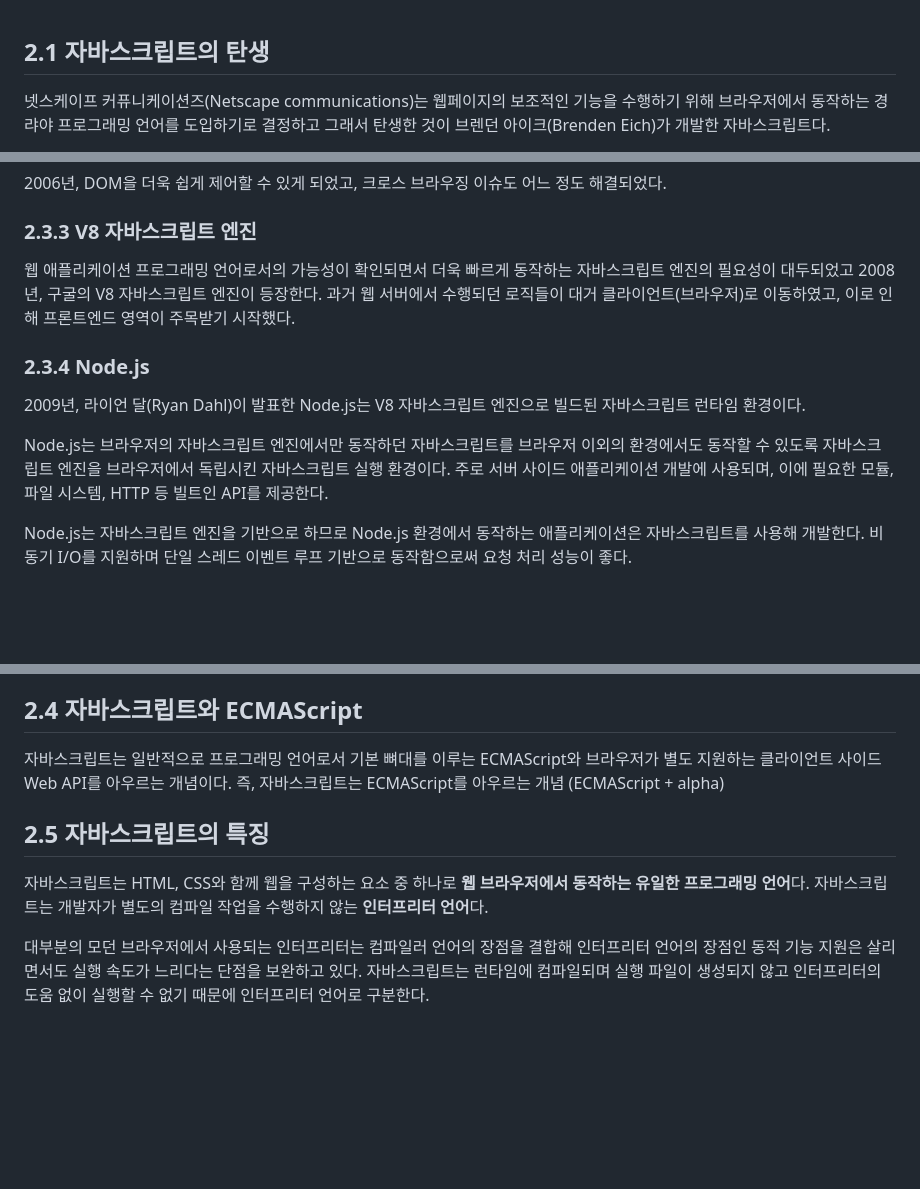
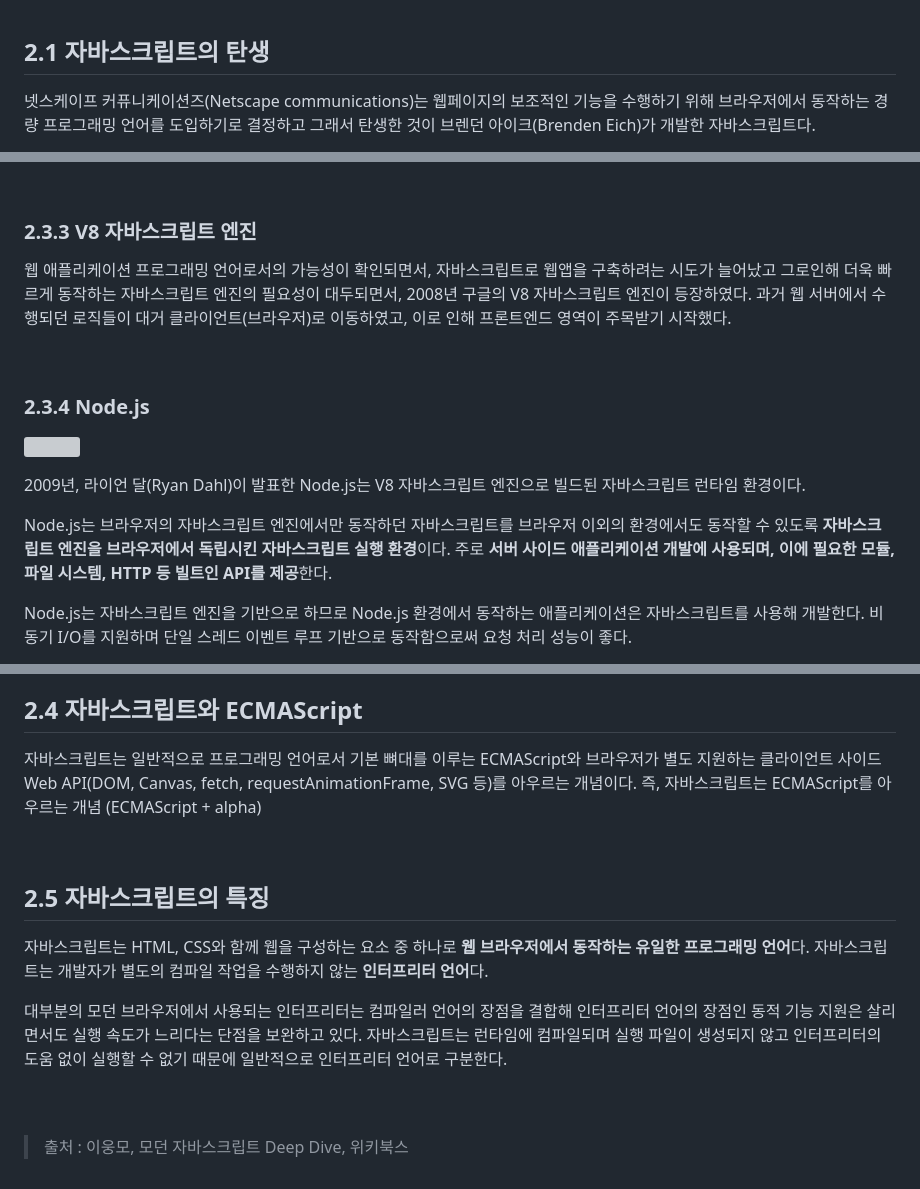
Before and after one commit to wlals4264/Deep-Dive-Study, a Markdown page: 02_자바스크립트.md, 3 parts joined by grey strips. Drawn GitHub-style; blank space fills up the shorter version; grey boxes are pictures that could not be loaded.

Commit message:
02_자바스크립트.md
복습 및 수정

```diff
--- a/02_자바스크립트.md
+++ b/02_자바스크립트.md
@@ -1,4 +1,4 @@
 ## 2.1 자바스크립트의 탄생
 
-넷스케이프 커퓨니케이션즈(Netscape communications)는 웹페이지의 보조적인 기능을 수행하기 위해 브라우저에서 동작하는 경랴야 프로그래밍 언어를 도입하기로 결정하고 그래서 탄생한 것이 브렌던 아이크(Brenden Eich)가 개발한 자바스크립트다.
+넷스케이프 커퓨니케이션즈(Netscape communications)는 웹페이지의 보조적인 기능을 수행하기 위해 브라우저에서 동작하는 경량 프로그래밍 언어를 도입하기로 결정하고 그래서 탄생한 것이 브렌던 아이크(Brenden Eich)가 개발한 자바스크립트다.
 
@@ -33,6 +44,7 @@ Ajax의 등장으로 인해 웹페이지에서 변경할 필요가 없는 부분
 ### 2.3.3 V8 자바스크립트 엔진
+웹 애플리케이션 프로그래밍 언어로서의 가능성이 확인되면서, 자바스크립트로 웹앱을 구축하려는 시도가 늘어났고 그로인해 더욱 빠르게 동작하는 자바스크립트 엔진의 필요성이 대두되면서, 2008년 구글의 V8 자바스크립트 엔진이 등장하였다. 과거 웹 서버에서 수행되던 로직들이 대거 클라이언트(브라우저)로 이동하였고, 이로 인해 프론트엔드 영역이 주목받기 시작했다.
 
-웹 애플리케이션 프로그래밍 언어로서의 가능성이 확인되면서 더욱 빠르게 동작하는 자바스크립트 엔진의 필요성이 대두되었고 2008년, 구굴의 V8 자바스크립트 엔진이 등장한다. 과거 웹 서버에서 수행되던 로직들이 대거 클라이언트(브라우저)로 이동하였고, 이로 인해 프론트엔드 영역이 주목받기 시작했다.
+<br>
 
 ### 2.3.4 Node.js
 
@@ -39,6 +54,6 @@ Ajax의 등장으로 인해 웹페이지에서 변경할 필요가 없는 부분
 2009년, 라이언 달(Ryan Dahl)이 발표한 Node.js는 V8 자바스크립트 엔진으로 빌드된 자바스크립트 런타임 환경이다.
 
-Node.js는 브라우저의 자바스크립트 엔진에서만 동작하던 자바스크립트를 브라우저 이외의 환경에서도 동작할 수 있도록 자바스크립트 엔진을 브라우저에서 독립시킨 자바스크립트 실행 환경이다. 주로 서버 사이드 애플리케이션 개발에 사용되며, 이에 필요한 모듈, 파일 시스템, HTTP 등 빌트인 API를 제공한다.
+Node.js는 브라우저의 자바스크립트 엔진에서만 동작하던 자바스크립트를 브라우저 이외의 환경에서도 동작할 수 있도록 **자바스크립트 엔진을 브라우저에서 독립시킨 자바스크립트 실행 환경**이다. 주로 **서버 사이드 애플리케이션 개발에 사용되며, 이에 필요한 모듈, 파일 시스템, HTTP 등 빌트인 API를 제공**한다.
 
 Node.js는 자바스크립트 엔진을 기반으로 하므로 Node.js 환경에서 동작하는 애플리케이션은 자바스크립트를 사용해 개발한다. 비동기 I/O를 지원하며 단일 스레드 이벤트 루프 기반으로 동작함으로써 요청 처리 성능이 좋다.
 
@@ -50,10 +68,16 @@ Node.js의 등장으로 자바스크립트는 브라우저를 벗어나 서버
 
 ## 2.4 자바스크립트와 ECMAScript
 
-자바스크립트는 일반적으로 프로그래밍 언어로서 기본 뼈대를 이루는 ECMAScript와 브라우저가 별도 지원하는 클라이언트 사이드 Web API를 아우르는 개념이다. 즉, 자바스크립트는 ECMAScript를 아우르는 개념 (ECMAScript + alpha)
+자바스크립트는 일반적으로 프로그래밍 언어로서 기본 뼈대를 이루는 ECMAScript와 브라우저가 별도 지원하는 클라이언트 사이드 Web API(DOM, Canvas, fetch, requestAnimationFrame, SVG 등)를 아우르는 개념이다. 즉, 자바스크립트는 ECMAScript를 아우르는 개념 (ECMAScript + alpha)
+
+<br>
 
 ## 2.5 자바스크립트의 특징
-
 자바스크립트는 HTML, CSS와 함께 웹을 구성하는 요소 중 하나로 **웹 브라우저에서 동작하는 유일한 프로그래밍 언어**다. 자바스크립트는 개발자가 별도의 컴파일 작업을 수행하지 않는 **인터프리터 언어**다.
 
-대부분의 모던 브라우저에서 사용되는 인터프리터는 컴파일러 언어의 장점을 결합해 인터프리터 언어의 장점인 동적 기능 지원은 살리면서도 실행 속도가 느리다는 단점을 보완하고 있다. 자바스크립트는 런타임에 컴파일되며 실행 파일이 생성되지 않고 인터프리터의 도움 없이 실행할 수 없기 때문에 인터프리터 언어로 구분한다.
+대부분의 모던 브라우저에서 사용되는 인터프리터는 컴파일러 언어의 장점을 결합해 인터프리터 언어의 장점인 동적 기능 지원은 살리면서도 실행 속도가 느리다는 단점을 보완하고 있다. 자바스크립트는 런타임에 컴파일되며 실행 파일이 생성되지 않고 인터프리터의 도움 없이 실행할 수 없기 때문에 일반적으로 인터프리터 언어로 구분한다.
+
+<br>
+<br>
+
+> 	출처 : 이웅모, 모던 자바스크립트 Deep Dive, 위키북스
```
Also changed, not shown: other parts of 02_자바스크립트.md (+21 -4 lines).
